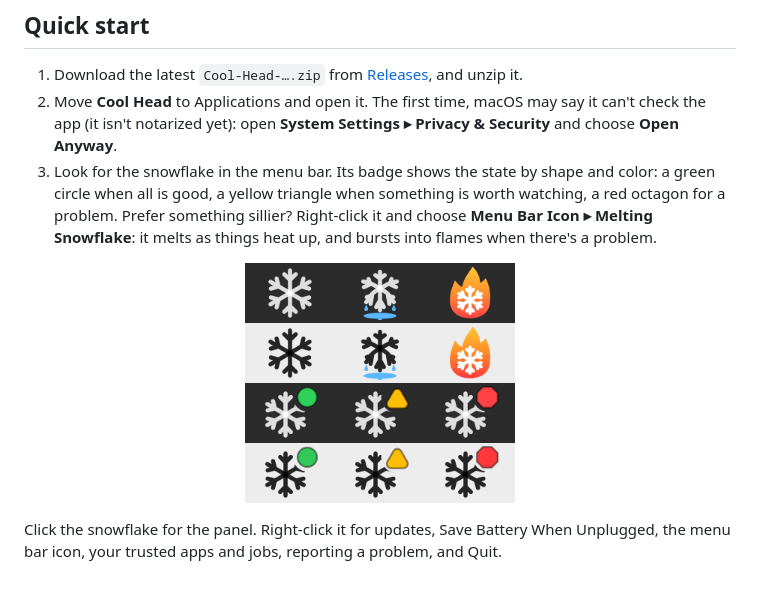
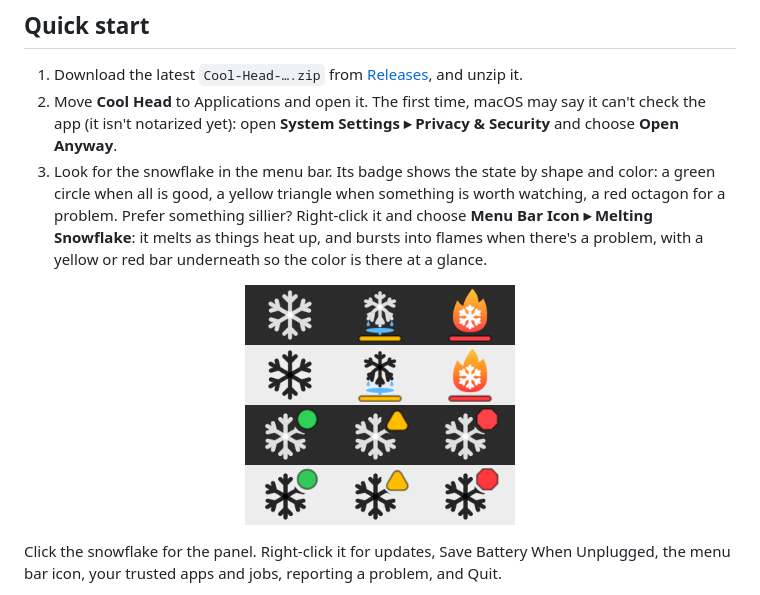
Before and after one commit to ThePhilDiamond/CoolHead, a Markdown page: README.md, the part around one of its changes. Rendered like a GitHub page; pictures changed too: docs/images/menu-icons.png.

```diff
--- a/README.md
+++ b/README.md
@@ -67,5 +67,5 @@ macOS 14 Sonoma or later, on Apple Silicon or Intel.
 
 1. Download the latest `Cool-Head-….zip` from [Releases](../../releases), and unzip it.
 2. Move **Cool Head** to Applications and open it. The first time, macOS may say it can't check the app (it isn't notarized yet): open **System Settings ▸ Privacy & Security** and choose **Open Anyway**.
-3. Look for the snowflake in the menu bar. Its badge shows the state by shape and color: a green circle when all is good, a yellow triangle when something is worth watching, a red octagon for a problem. Prefer something sillier? Right-click it and choose **Menu Bar Icon ▸ Melting Snowflake**: it melts as things heat up, and bursts into flames when there's a problem.
+3. Look for the snowflake in the menu bar. Its badge shows the state by shape and color: a green circle when all is good, a yellow triangle when something is worth watching, a red octagon for a problem. Prefer something sillier? Right-click it and choose **Menu Bar Icon ▸ Melting Snowflake**: it melts as things heat up, and bursts into flames when there's a problem, with a yellow or red bar underneath so the color is there at a glance.
 
```
Also changed, not shown: other parts of README.md (+1 -1 lines), CHANGELOG.md (+1 -0 lines), 1 other file.
